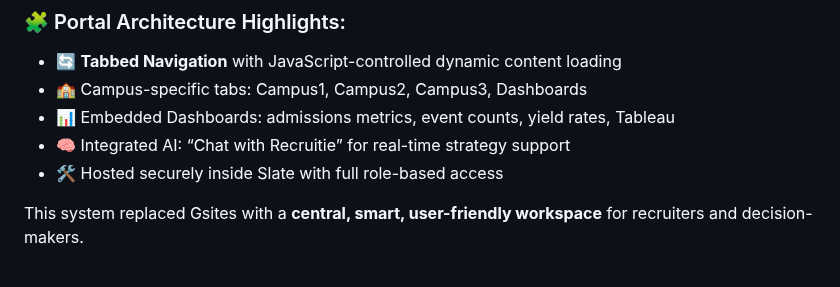
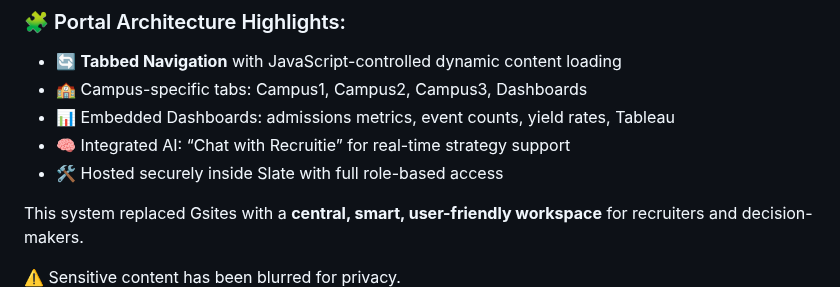
Before and after one commit to danabr21285/aitrainingecosystem, a Markdown page: README.md, the part around the change. Drawn GitHub-style.

```diff
--- a/README.md
+++ b/README.md
@@ -33,6 +33,7 @@ This portal serves as the **final delivery hub** for:
 
 This system replaced Gsites with a **central, smart, user-friendly workspace** for recruiters and decision-makers.
 
+⚠️ Sensitive content has been blurred for privacy.
 ![Slate Portal Preview](slate-portal-preview.png)
 
 ---
```
